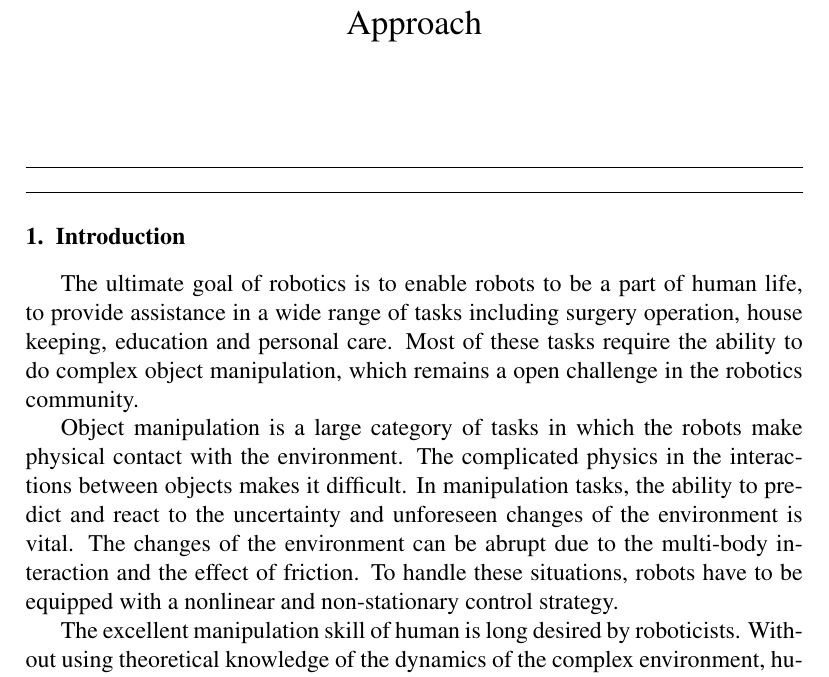
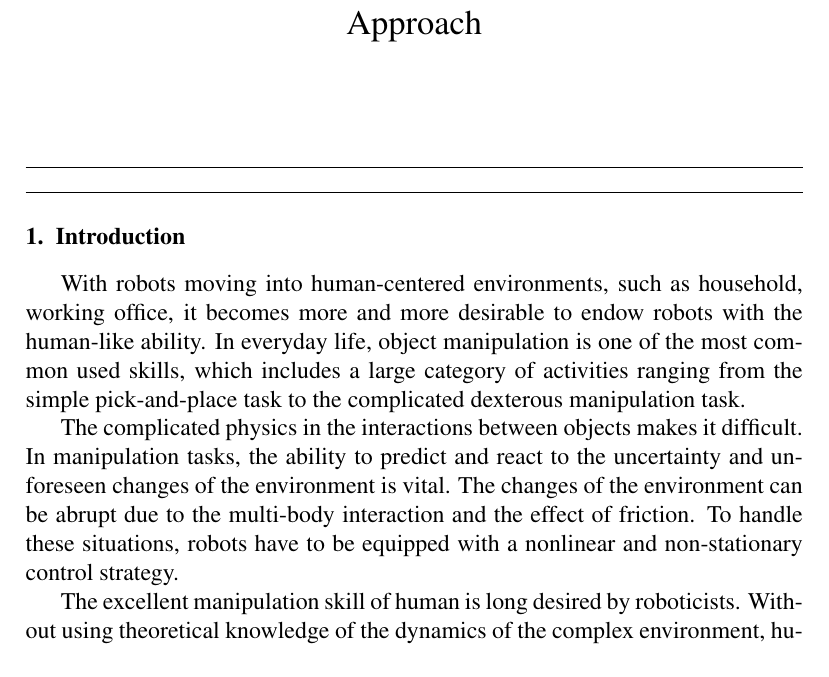
Before and after one commit to bidanhuang/multimodular, a LaTeX paper (paper.tex, which reads includes/introduction.tex): part of page 1 of 29, cut so that both start at the same text. Compiled offline with pdfLaTeX; an older LaTeX class or package is replaced by its successor.

Commit message:
intro, first graph

```diff
--- a/includes/introduction.tex
+++ b/includes/introduction.tex
@@ -1,8 +1,10 @@
 \section{Introduction}
 \label{intro}
-The ultimate goal of robotics is to enable robots to be a part of human life, to provide assistance in a wide range of tasks including surgery operation, house keeping, education and personal care. Most of these tasks require the ability to do complex object manipulation, which remains a open challenge in the robotics community. %It is impractical to pre-program all such object manipulation tasks manually. Therefore, we use a more practical alternative: teaching the robots by human demonstrations of the tasks.
+%The ultimate goal of robotics is to enable robots to be a part of human life, to provide assistance in a wide range of tasks including surgery operation, house keeping, education and personal care. Most of these tasks require the ability to do complex object manipulation, which remains a open challenge in the robotics community. %It is impractical to pre-program all such object manipulation tasks manually. Therefore, we use a more practical alternative: teaching the robots by human demonstrations of the tasks.
+With robots moving into human-centered environments, such as household, working office, it becomes more and more desirable to endow robots with the human-like ability. In everyday life, object manipulation is one of the most common used skills, which includes a large category of activities ranging from the simple pick-and-place task to the complicated dexterous manipulation task.
 
-Object manipulation is a large category of tasks in which the robots make physical contact with the environment. %Typical contact tasks include robot grasping and object manipulation.
+
+%Object manipulation is a large category of tasks in which the robots make physical contact with the environment. %Typical contact tasks include robot grasping and object manipulation.
 The complicated physics in the interactions between objects makes it difficult.
 In manipulation tasks, the ability to predict and react to the uncertainty and unforeseen changes of the environment is vital. The changes of the environment can be abrupt due to the multi-body interaction and the effect of friction. To handle these situations, robots have to be equipped with a nonlinear and non-stationary control strategy.
 
```
